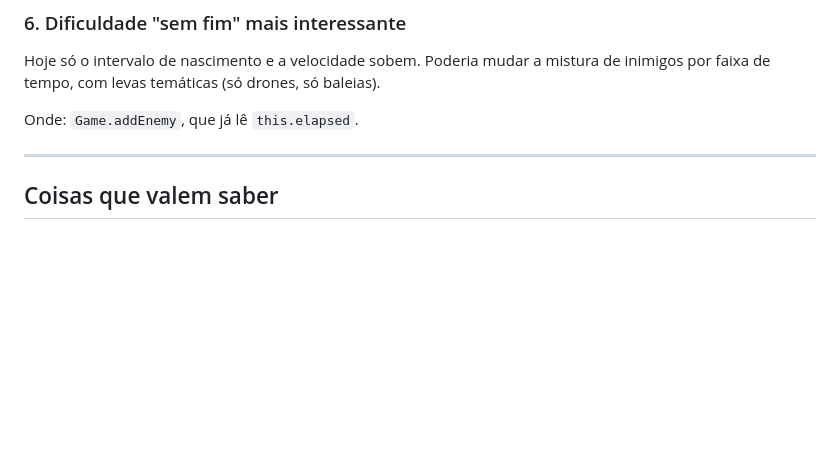
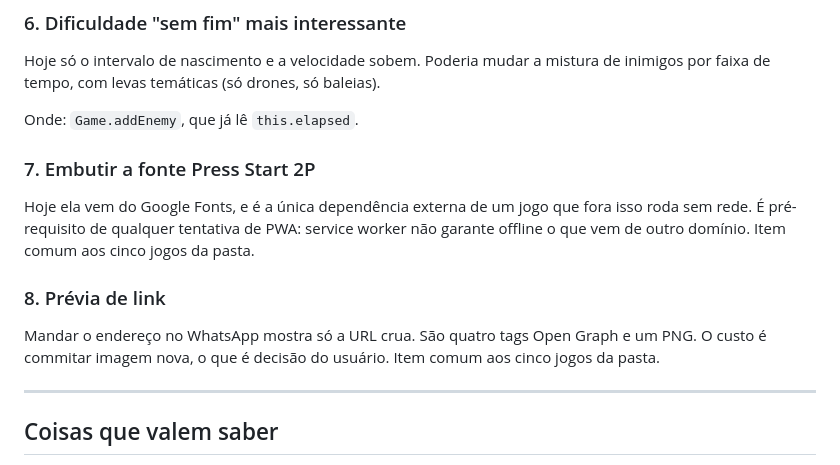
Before and after one commit to f-neves/seahorse-shooter, a Markdown page: MELHORIAS.md, the part around the change. GitHub-like rendering; blank space fills up the shorter version.

Commit message:
Anota no backlog os dois itens comuns aos jogos da pasta

```diff
--- a/MELHORIAS.md
+++ b/MELHORIAS.md
@@ -115,6 +115,19 @@ de inimigos por faixa de tempo, com levas temáticas (só drones, só baleias).
 
 Onde: `Game.addEnemy`, que já lê `this.elapsed`.
 
+### 7. Embutir a fonte Press Start 2P
+
+Hoje ela vem do Google Fonts, e é a única dependência externa de um jogo que fora
+isso roda sem rede. É pré-requisito de qualquer tentativa de PWA: service worker
+não garante offline o que vem de outro domínio. Item comum aos cinco jogos da
+pasta.
+
+### 8. Prévia de link
+
+Mandar o endereço no WhatsApp mostra só a URL crua. São quatro tags Open Graph e
+um PNG. O custo é commitar imagem nova, o que é decisão do usuário. Item comum
+aos cinco jogos da pasta.
+
 ---
 
 ## Coisas que valem saber
```
